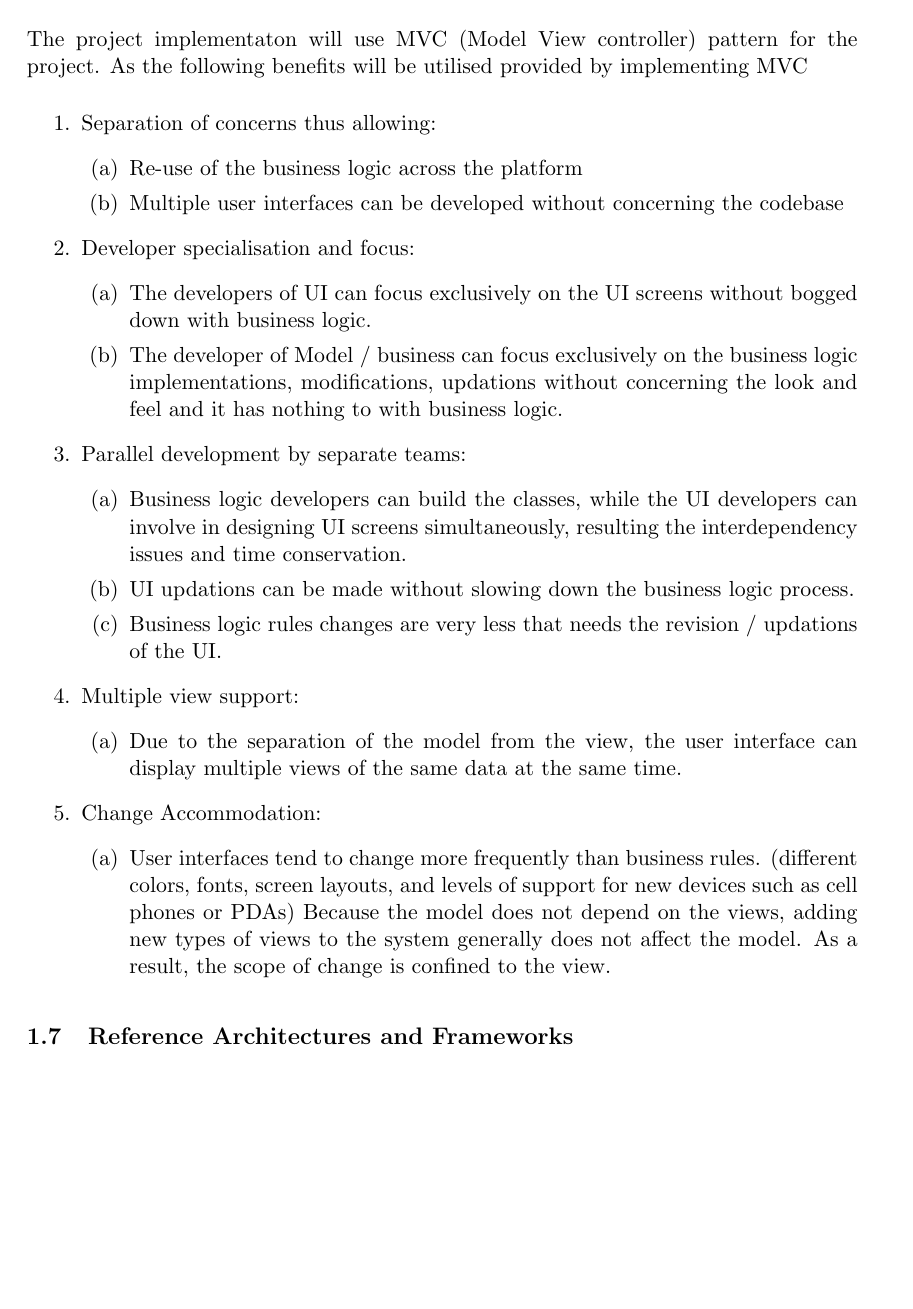
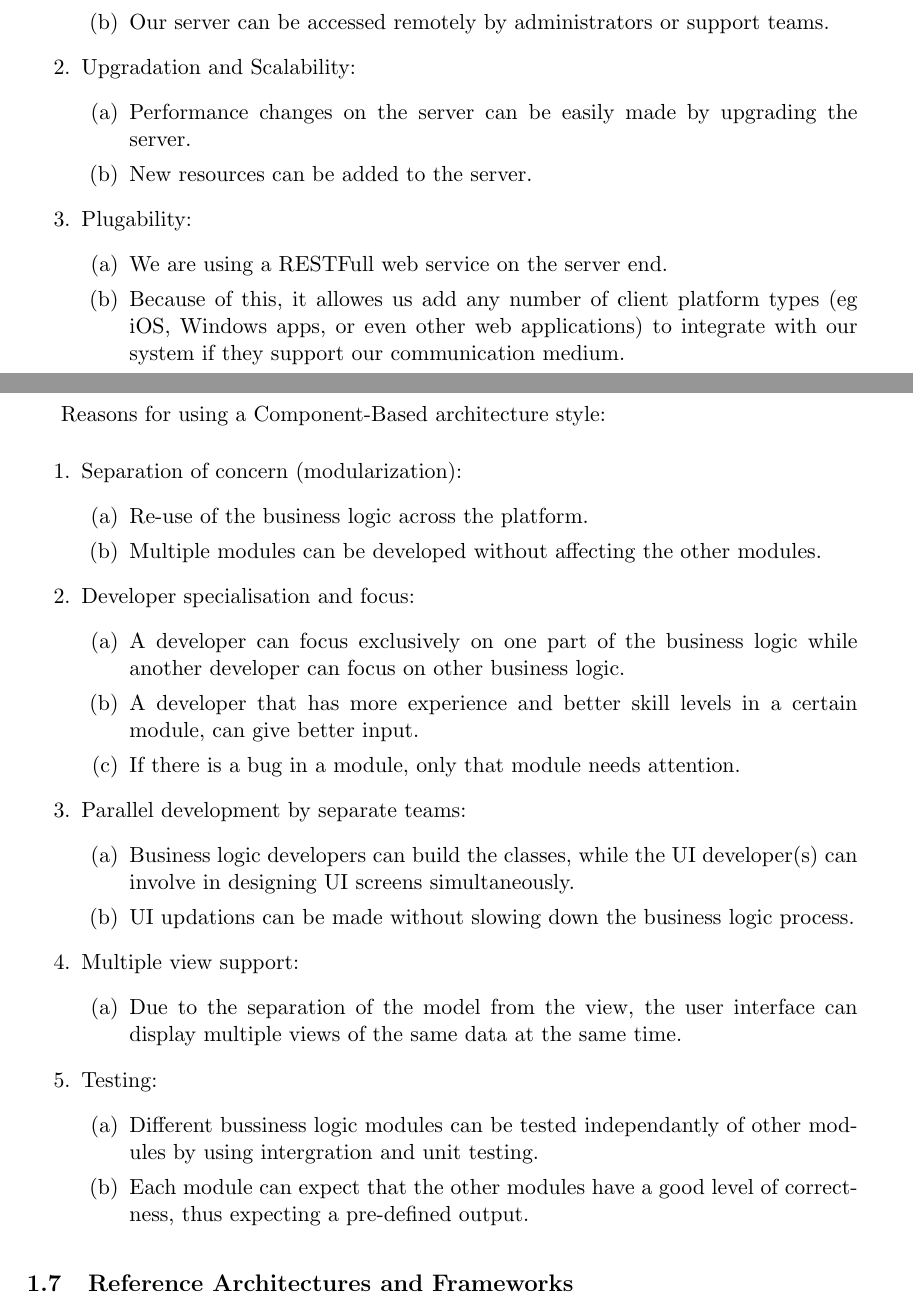
Before and after one commit to azharmohungoo/eVoting, a LaTeX document (Documentation/Architectural/(MainDoc)ArchitecturalRequirements.tex, which reads Documentation/Architectural/ArchitecturalPatternsAndStyles.tex): part of page 7 of 10 before the commit and two parts of pages 7 and 8 of 11 after it, the two joined at a grey line, cut at the place of the change, the shorter picture padded with empty space. Compiled offline with pdfLaTeX.

Commit message:
Update documentation - Architectural Patterns and Styles

```diff
--- a/Documentation/Architectural/ArchitecturalPatternsAndStyles.tex
+++ b/Documentation/Architectural/ArchitecturalPatternsAndStyles.tex
@@ -1,22 +1,42 @@
-The project implementaton will use MVC (Model View controller) pattern for the project. As the following benefits will be utilised provided by implementing MVC
+Electronic Voting will make use of a combination between the Client-Server and Component-Based architecture styles. The system will be devided into a 'client side' and a 'server side', with a RESTFull web service running on the server side as a communication medium between the two. Component-Based architecture style will be used on the server's side, where each component contains eveything necessary to execute only one desired aspect of the system.
+We will be using Component-Based architecture to seperate all of the functionalty for Voter, Activator, Party, Admin, Security, Blockchain and Database into their own respective modules. Reasons for Client-Server style:
 	\begin{enumerate}
-		\item Separation of concerns thus allowing:
+		\item Accessibility:
 		\begin{enumerate}
-			\item Re-use of the business logic across the platform
-			\item Multiple user interfaces can be developed without concerning the codebase
+			\item EVoting can be accessed form various platforms on a local network or over the Internet.
+			\item Our server can be accessed remotely by administrators or support teams.
+		\end{enumerate}
+		\item Upgradation and Scalability:
+		\begin{enumerate}
+			\item Performance changes on the server can be easily made by upgrading the server.
+			\item New resources can be added to the server.
+		\end{enumerate}
+		\item Plugability:
+		\begin{enumerate}
+			\item We are using a RESTFull web service on the server end.
+			\item Because of this, it allowes us add any number of client platform types (eg iOS, Windows apps, or even other web applications) to integrate with our system if they support our communication medium.
+		\end{enumerate}
+	\end{enumerate}
+
+Reasons for using a Component-Based architecture style:
+	\begin{enumerate}
+		\item Separation of concern (modularization):
+		\begin{enumerate}
+			\item Re-use of the business logic across the platform.
+			\item Multiple modules can be developed without affecting the other modules.
 		\end{enumerate}
 
 		\item Developer specialisation and focus:
 		\begin{enumerate}
-			\item The developers of UI can focus exclusively on the UI screens without bogged down with business logic.
-			\item The developer of Model / business can focus exclusively on the business logic implementations, modifications, updations without concerning the look and feel and it has nothing to with business logic.
+			\item A developer can focus exclusively on one part of the business logic while another developer can focus on other business logic.
+			\item A developer that has more experience and better skill levels in a certain module, can give better input.
+			\item If there is a bug in a module, only that module needs attention.
 		\end{enumerate}
 
 		\item Parallel development by separate teams:
 		\begin{enumerate}
-			\item Business logic developers can build the classes, while the UI developers can involve in designing UI screens simultaneously, resulting the interdependency issues and time conservation.
+			\item Business logic developers can build the classes, while the UI developer(s) can involve in designing UI screens simultaneously.
 			\item UI updations can be made without slowing down the business logic process.
-			\item Business logic rules changes are very less that needs the revision / updations of the UI.
 		\end{enumerate}
 
 		\item Multiple view support:
@@ -24,8 +44,9 @@
 			\item Due to the separation of the model from the view, the user interface can display multiple views of the same data at the same time.
 		\end{enumerate}
 
-		\item Change Accommodation:
+		\item Testing:
 		\begin{enumerate}
-			\item User interfaces tend to change more frequently than business rules. (different colors, fonts, screen layouts, and levels of support for new 									devices such as cell phones or PDAs) Because the model does not depend on the views, adding new types of views to the system generally does not affect the model. As a result, the scope of change is confined to the view.
+			\item Different bussiness logic modules can be tested independantly of other modules by using intergration and unit testing.
+			\item Each module can expect that the other modules have a good level of correctness, thus expecting a pre-defined output.
 		\end{enumerate}
 	\end{enumerate}
```
